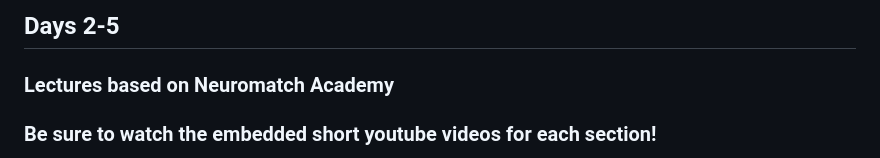
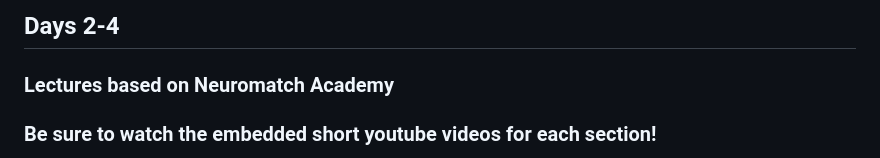
Before and after one commit to danieljdenman/CPBS7712, a Markdown page: Day2-4_instructions.md, the part around the change. GitHub-like rendering.

Commit message:
Update section header from Days 2-5 to Days 2-4

```diff
--- a/Day2-4_instructions.md
+++ b/Day2-4_instructions.md
@@ -1,4 +1,4 @@
-## Days 2-5
+## Days 2-4
 ### Lectures based on Neuromatch Academy
 ### Be sure to watch the embedded short youtube videos for each section!
 Bring your laptops + headphones, and work on these tutorials on your own or with a partner.
```
